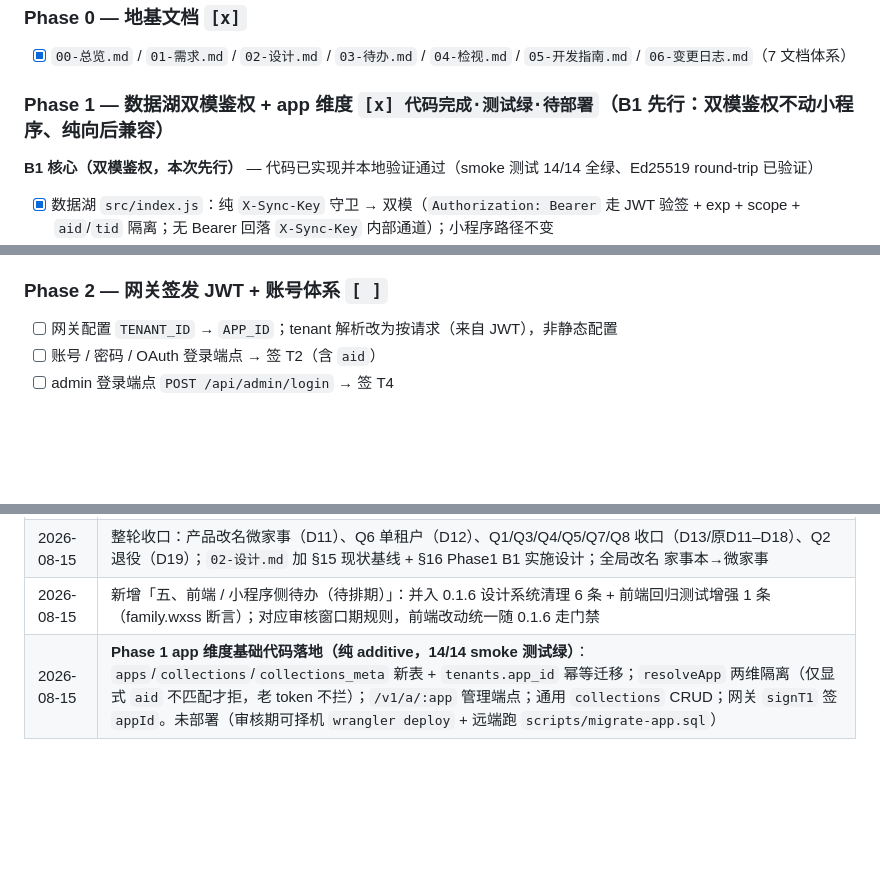
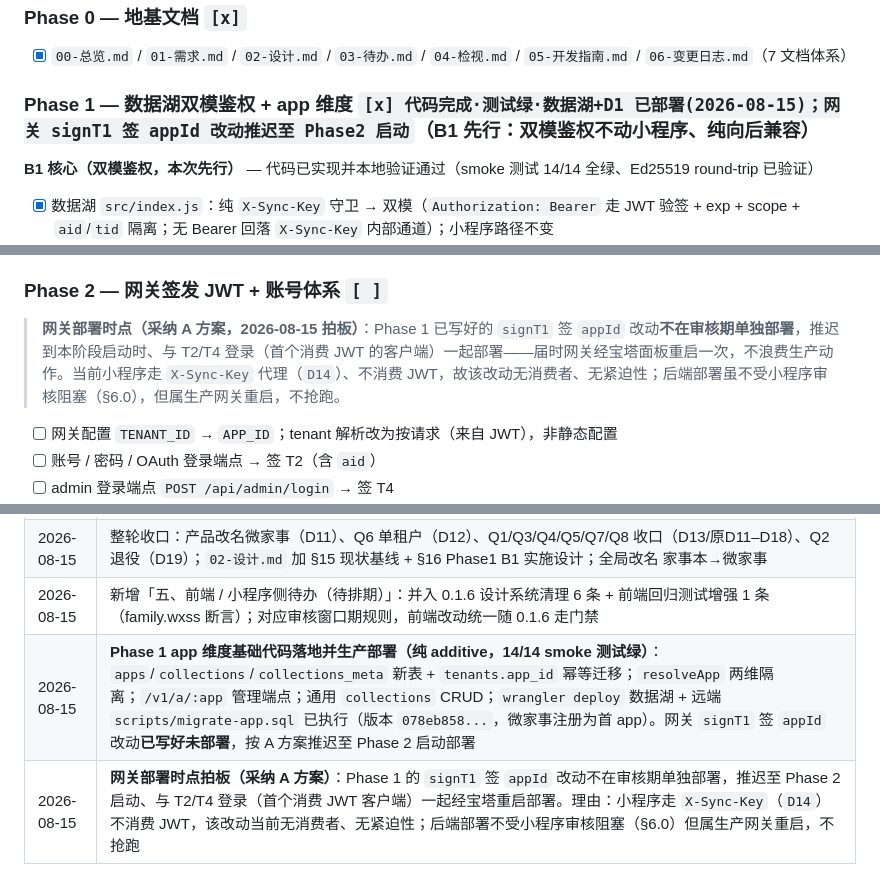
Before and after one commit to tojoevan/CloudFlarePool, a Markdown page: docs/03-待办.md, 3 parts joined by grey strips. GitHub-like rendering; blank space fills up the shorter version.

Commit message:
docs(03-待办): 网关 signT1 appId 部署采纳 A 方案——推迟至 Phase2 启动；修正 Phase1 已部署措辞

```diff
--- a/docs/03-待办.md
+++ b/docs/03-待办.md
@@ -47,7 +47,7 @@
 ### Phase 0 — 地基文档 `[x]`
 - [x] `00-总览.md` / `01-需求.md` / `02-设计.md` / `03-待办.md` / `04-检视.md` / `05-开发指南.md` / `06-变更日志.md`（7 文档体系）
 
-### Phase 1 — 数据湖双模鉴权 + app 维度 `[x] 代码完成·测试绿·待部署`（B1 先行：双模鉴权不动小程序、纯向后兼容）
+### Phase 1 — 数据湖双模鉴权 + app 维度 `[x] 代码完成·测试绿·数据湖+D1 已部署(2026-08-15)；网关 signT1 签 appId 改动推迟至 Phase2 启动`（B1 先行：双模鉴权不动小程序、纯向后兼容）
 
 **B1 核心（双模鉴权，本次先行）** — 代码已实现并本地验证通过（smoke 测试 14/14 全绿、Ed25519 round-trip 已验证）
 - [x] 数据湖 `src/index.js`：纯 `X-Sync-Key` 守卫 → 双模（`Authorization: Bearer` 走 JWT 验签 + exp + scope + `aid`/`tid` 隔离；无 Bearer 回落 `X-Sync-Key` 内部通道）；小程序路径不变
@@ -65,6 +65,8 @@
 - [x] 微家事作为首个 app：现有 `jiashiben` 租户回填 `app_id=jiashiben`，数据归属已就绪；类型化模块「声明即用」能力已具备，迁移为声明式、零数据搬运
 
 ### Phase 2 — 网关签发 JWT + 账号体系 `[ ]`
+
+> **网关部署时点（采纳 A 方案，2026-08-15 拍板）**：Phase 1 已写好的 `signT1` 签 `appId` 改动**不在审核期单独部署**，推迟到本阶段启动时、与 T2/T4 登录（首个消费 JWT 的客户端）一起部署——届时网关经宝塔面板重启一次，不浪费生产动作。当前小程序走 `X-Sync-Key` 代理（`D14`）、不消费 JWT，故该改动无消费者、无紧迫性；后端部署虽不受小程序审核阻塞（§6.0），但属生产网关重启，不抢跑。
 - [ ] 网关配置 `TENANT_ID` → `APP_ID`；tenant 解析改为按请求（来自 JWT），非静态配置
 - [ ] 账号 / 密码 / OAuth 登录端点 → 签 T2（含 `aid`）
 - [ ] admin 登录端点 `POST /api/admin/login` → 签 T4
@@ -113,4 +115,5 @@
 | 2026-08-15 | 新增决策 D10（B1 双模鉴权先行 / B2 账号体系后行，含依赖分析）；Phase 1 补 B1 核心子任务（网关签 JWT / 密钥注入 / 小程序零影响回归）；对应 `02-设计.md` §14 |
 | 2026-08-15 | 整轮收口：产品改名微家事（D11）、Q6 单租户（D12）、Q1/Q3/Q4/Q5/Q7/Q8 收口（D13/原D11–D18）、Q2 退役（D19）；`02-设计.md` 加 §15 现状基线 + §16 Phase1 B1 实施设计；全局改名 家事本→微家事 |
 | 2026-08-15 | 新增「五、前端 / 小程序侧待办（待排期）」：并入 0.1.6 设计系统清理 6 条 + 前端回归测试增强 1 条（family.wxss 断言）；对应审核窗口期规则，前端改动统一随 0.1.6 走门禁 |
-| 2026-08-15 | **Phase 1 app 维度基础代码落地（纯 additive，14/14 smoke 测试绿）**：`apps`/`collections`/`collections_meta` 新表 + `tenants.app_id` 幂等迁移；`resolveApp` 两维隔离（仅显式 `aid` 不匹配才拒，老 token 不拦）；`/v1/a/:app` 管理端点；通用 `collections` CRUD；网关 `signT1` 签 `appId`。未部署（审核期可择机 `wrangler deploy` + 远端跑 `scripts/migrate-app.sql`） |
+| 2026-08-15 | **Phase 1 app 维度基础代码落地并生产部署（纯 additive，14/14 smoke 测试绿）**：`apps`/`collections`/`collections_meta` 新表 + `tenants.app_id` 幂等迁移；`resolveApp` 两维隔离；`/v1/a/:app` 管理端点；通用 `collections` CRUD；`wrangler deploy` 数据湖 + 远端 `scripts/migrate-app.sql` 已执行（版本 `078eb858...`，微家事注册为首 app）。网关 `signT1` 签 `appId` 改动**已写好未部署**，按 A 方案推迟至 Phase 2 启动部署 |
+| 2026-08-15 | **网关部署时点拍板（采纳 A 方案）**：Phase 1 的 `signT1` 签 `appId` 改动不在审核期单独部署，推迟至 Phase 2 启动、与 T2/T4 登录（首个消费 JWT 客户端）一起经宝塔重启部署。理由：小程序走 `X-Sync-Key`（`D14`）不消费 JWT，该改动当前无消费者、无紧迫性；后端部署不受小程序审核阻塞（§6.0）但属生产网关重启，不抢跑 |
```
